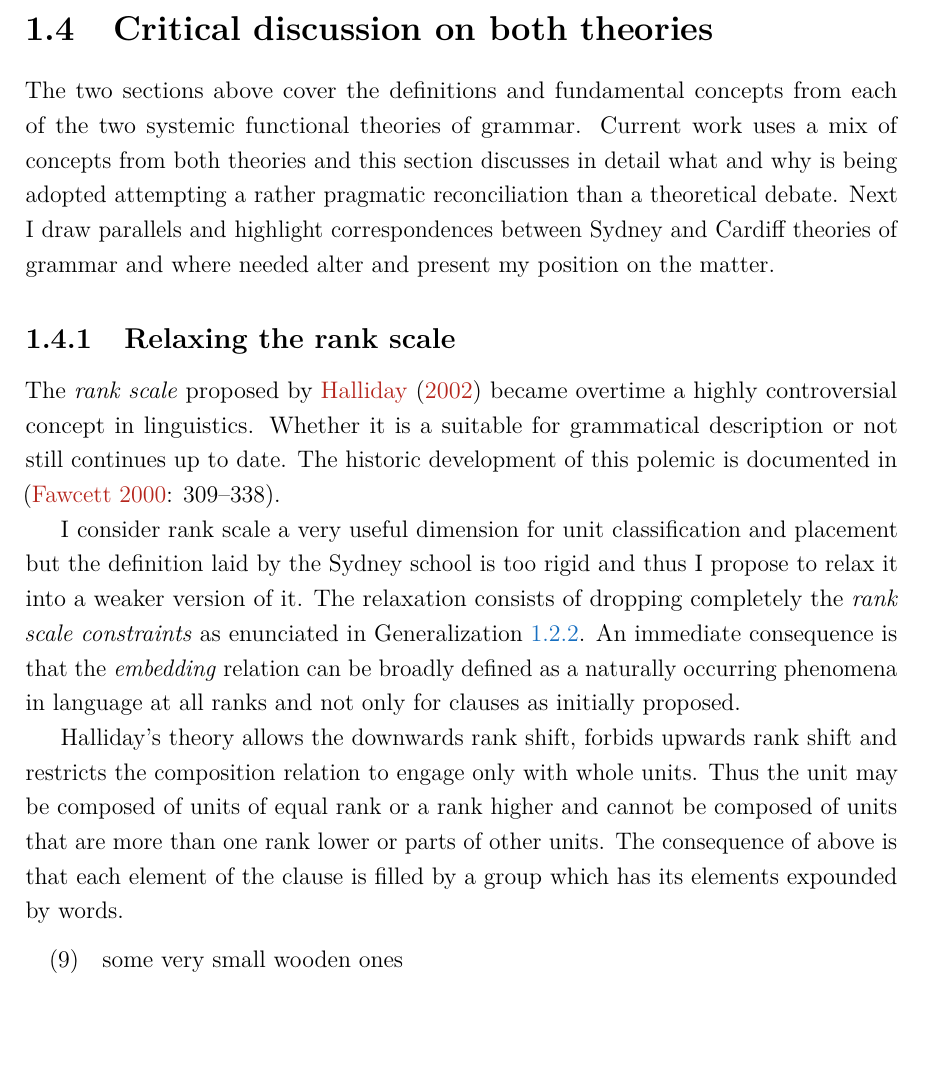
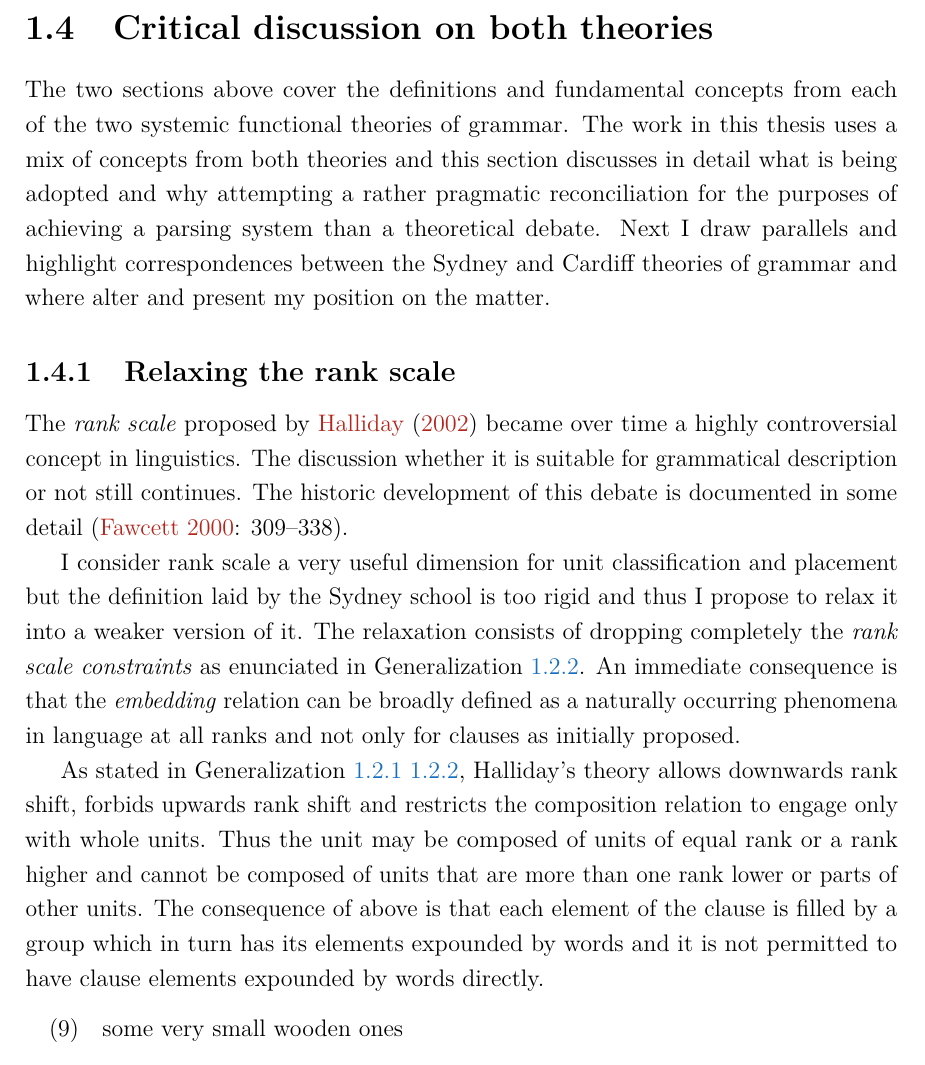
Before and after one commit to costezki/thesis, a LaTeX thesis (thesis.tex, which reads Chapter3/sfl-grammar.tex): part of page 39 of 60, cut so that both start at the same text, the shorter picture padded with empty space. Compiled offline with pdfLaTeX.

Commit message:
starting teh discussion

```diff
--- a/Chapter3/sfl-grammar.tex
+++ b/Chapter3/sfl-grammar.tex
@@ -680,7 +680,7 @@ Note also that filling and componence are two complementary relations that occur
 %\section{Critical discussion on the categories of the theory of grammar: a conciliation of the two theories}
 \section{Critical discussion on both theories}
 
-The two sections above cover the definitions and fundamental concepts from each of the two systemic functional theories of grammar. Current work uses a mix of concepts from both theories and this section discusses in detail what and why is being adopted attempting a rather pragmatic reconciliation than a theoretical debate. Next I draw parallels and highlight correspondences between Sydney and Cardiff theories of grammar and where needed alter and present my position on the matter.
+The two sections above cover the definitions and fundamental concepts from each of the two systemic functional theories of grammar. The work in this thesis uses a mix of concepts from both theories and this section discusses in detail what is being adopted and why attempting a rather pragmatic reconciliation for the purposes of achieving a parsing system than a theoretical debate. Next I draw parallels and highlight correspondences between the Sydney and Cardiff theories of grammar and where alter and present my position on the matter.
 
 \subsection{Relaxing the rank scale}
 \label{sec:rank-system}
@@ -688,10 +688,11 @@ The two sections above cover the definitions and fundamental concepts from each
 %TODO: diconnect syntax and metafunctions.
 %TODO: metafunctional dimesion breaks down when we look at the context
 
-The \textit{rank scale} proposed by \citet{Halliday2002} became overtime a highly controversial concept in linguistics. Whether it is a suitable for grammatical description or not still continues up to date. The historic development of this polemic is documented in \cite[309--338]{Fawcett2000}. %Some strong opponents of the rank scale are Hudson, Huddleston and Fawcett.
+The \textit{rank scale} proposed by \citet{Halliday2002} became over time a highly controversial concept in linguistics. The discussion whether it is suitable for grammatical description or not still continues. The historic development of this debate is documented in some detail \cite[309--338]{Fawcett2000}. %Some strong opponents of the rank scale are Hudson, Huddleston and Fawcett.
 
 %The hierarchy of scale varies across languages and for English there are only three levels: clause, group and word. At each rank level of the scale each unit shall be unambiguously described so that it can be identified and distinguished from others. This is the \textit{``total accountability''} principle seems attainable from the descriptive perspective however is quite difficult to fulfil in generative terms.
 
+%TODO[JB] No: say what the problems are and how you fix them. If it is too rigid, *show* that it is too rigid. If that is what you are going to do now, *say* that you are going to show/argue this: do not simply state that it is 'too rigid' before having done the work (of discussing).
 I consider rank scale a very useful dimension for unit classification and placement but the definition laid by the Sydney school is too rigid and thus I propose to relax it into a weaker version of it. The relaxation consists of dropping completely the \textit{rank scale constraints} as enunciated in Generalization \ref{def:rank-skale-constraints}. An immediate consequence is that the \textit{embedding} relation can be broadly defined as a naturally occurring phenomena in language at all ranks and not only for clauses as initially proposed.
 
 % The three principles of the rank scale:
@@ -701,7 +702,8 @@ I consider rank scale a very useful dimension for unit classification and placem
 %	\item[(c)] only whole units can enter into higher units
 %\end{enumerate}
 
-Halliday's theory allows the downwards rank shift, forbids upwards rank shift and restricts the composition relation to engage only with whole units. Thus the unit may be composed of units of equal rank or a rank higher and cannot be composed of units that are more than one rank lower or parts of other units. The consequence of above is that each element of the clause is filled by a group which has its elements expounded by words.
+As stated in Generalization \ref{def:constituency-principles} \ref{def:rank-skale-constraints}, Halliday's theory allows downwards rank shift, forbids upwards rank shift and restricts the composition relation to engage only with whole units. Thus the unit may be composed of units of equal rank or a rank higher and cannot be composed of units that are more than one rank lower or parts of other units. The consequence of above is that each element of the clause is filled by a group which in turn has its elements expounded by words and it is not permitted to have clause elements expounded by words directly.
+
 \begin{exe}
 	\ex \label{ex:small-wooden} some very small wooden ones
 \end{exe}
```
Also changed, not shown: todo-unform.md (+5 -0 lines), thesis-ECO-2018-03-04_jb_ch1-2.pdf.
